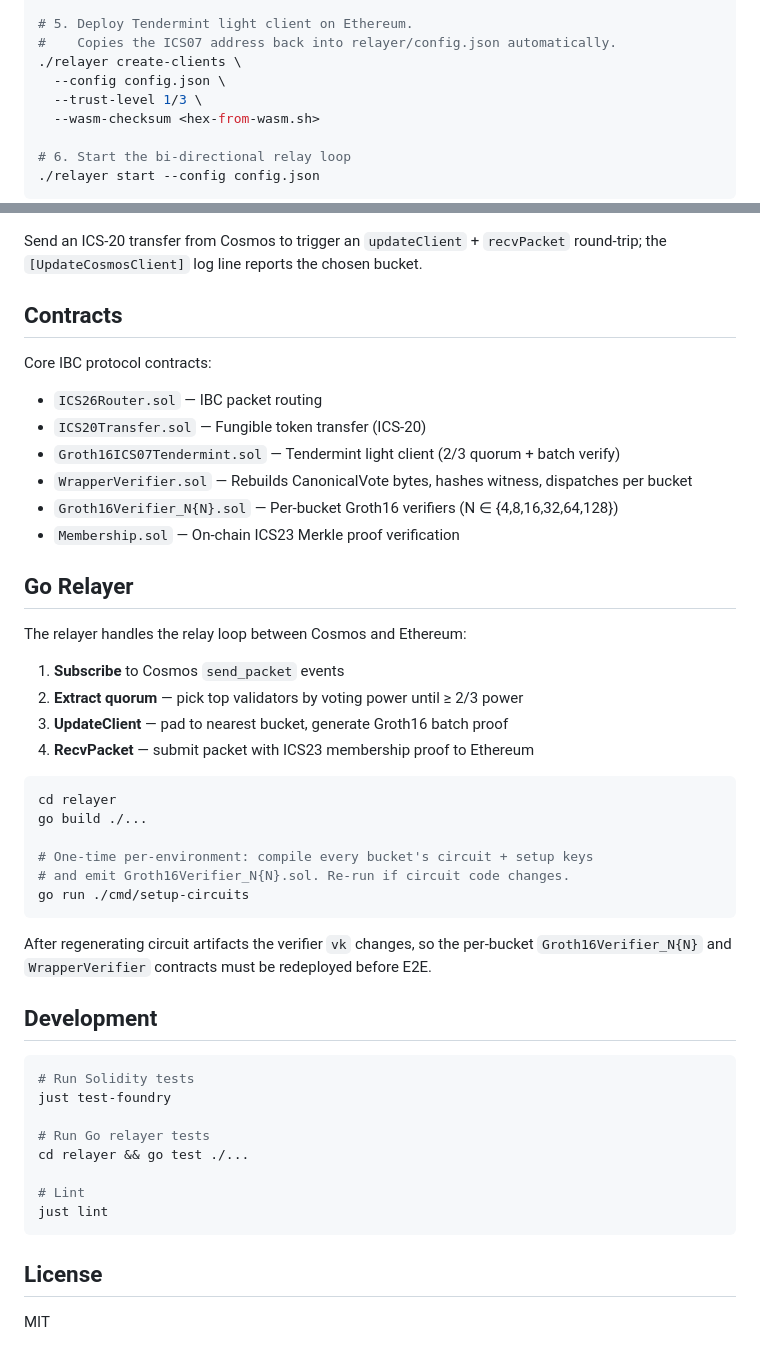
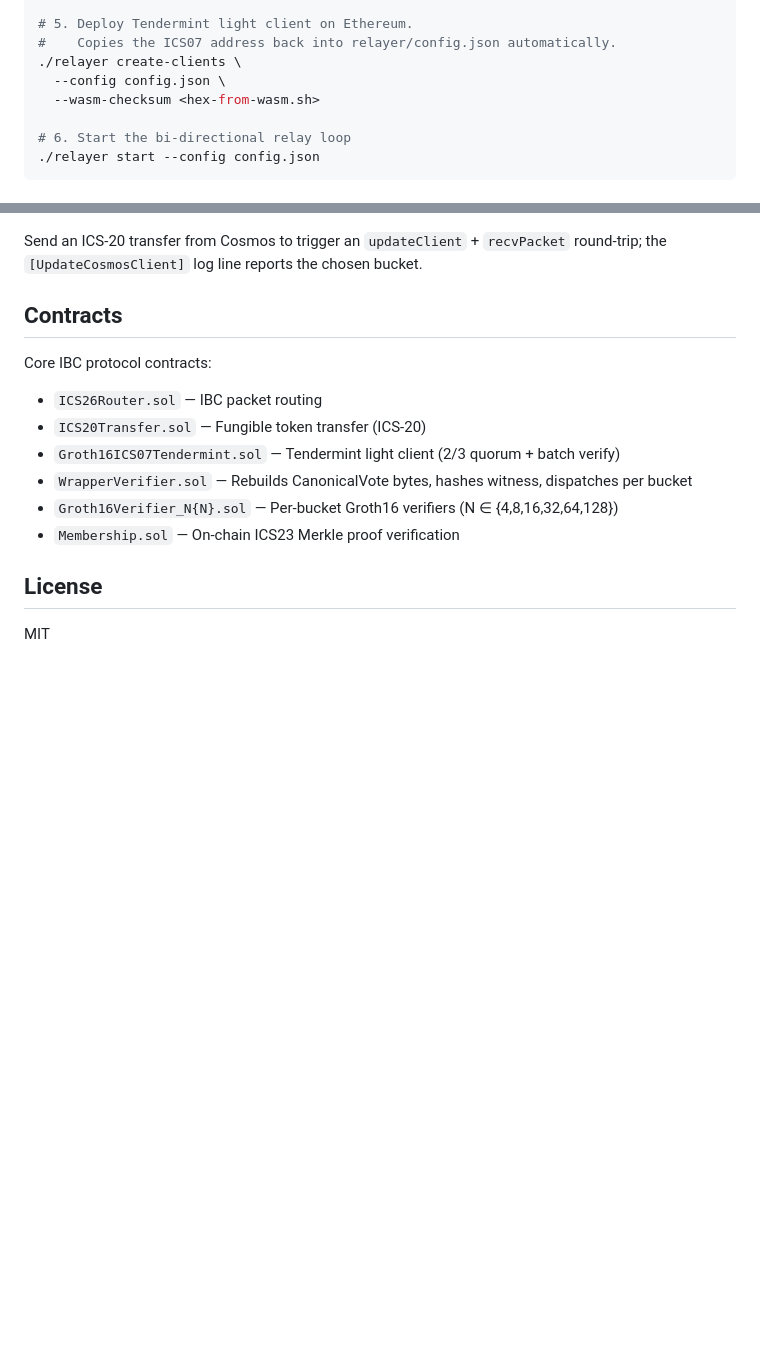
Before and after one commit to trustless-protocol/spectre, a Markdown page: README.md, 2 parts joined by grey strips. Rendered like a GitHub page; blank space fills up the shorter version.

Commit message:
docs(readme): remove stale Go Relayer + Development sections

````diff
--- a/README.md
+++ b/README.md
@@ -81,7 +81,6 @@ curl -s http://127.0.0.1:56246/eth/v1/beacon/states/head/finality_checkpoints
 #    Copies the ICS07 address back into relayer/config.json automatically.
 ./relayer create-clients \
   --config config.json \
-  --trust-level 1/3 \
   --wasm-checksum <hex-from-wasm.sh>
 
 # 6. Start the bi-directional relay loop
@@ -102,41 +101,6 @@ Core IBC protocol contracts:
 - `Groth16Verifier_N{N}.sol` — Per-bucket Groth16 verifiers (N ∈ {4,8,16,32,64,128})
 - `Membership.sol` — On-chain ICS23 Merkle proof verification
 
-## Go Relayer
-
-The relayer handles the relay loop between Cosmos and Ethereum:
-
-1. **Subscribe** to Cosmos `send_packet` events
-2. **Extract quorum** — pick top validators by voting power until ≥ 2/3 power
-3. **UpdateClient** — pad to nearest bucket, generate Groth16 batch proof
-4. **RecvPacket** — submit packet with ICS23 membership proof to Ethereum
-
-```bash
-cd relayer
-go build ./...
-
-# One-time per-environment: compile every bucket's circuit + setup keys
-# and emit Groth16Verifier_N{N}.sol. Re-run if circuit code changes.
-go run ./cmd/setup-circuits
-```
-
-After regenerating circuit artifacts the verifier `vk` changes, so the
-per-bucket `Groth16Verifier_N{N}` and `WrapperVerifier` contracts must be
-redeployed before E2E.
-
-## Development
-
-```bash
-# Run Solidity tests
-just test-foundry
-
-# Run Go relayer tests
-cd relayer && go test ./...
-
-# Lint
-just lint
-```
-
 ## License
 
 MIT
````
